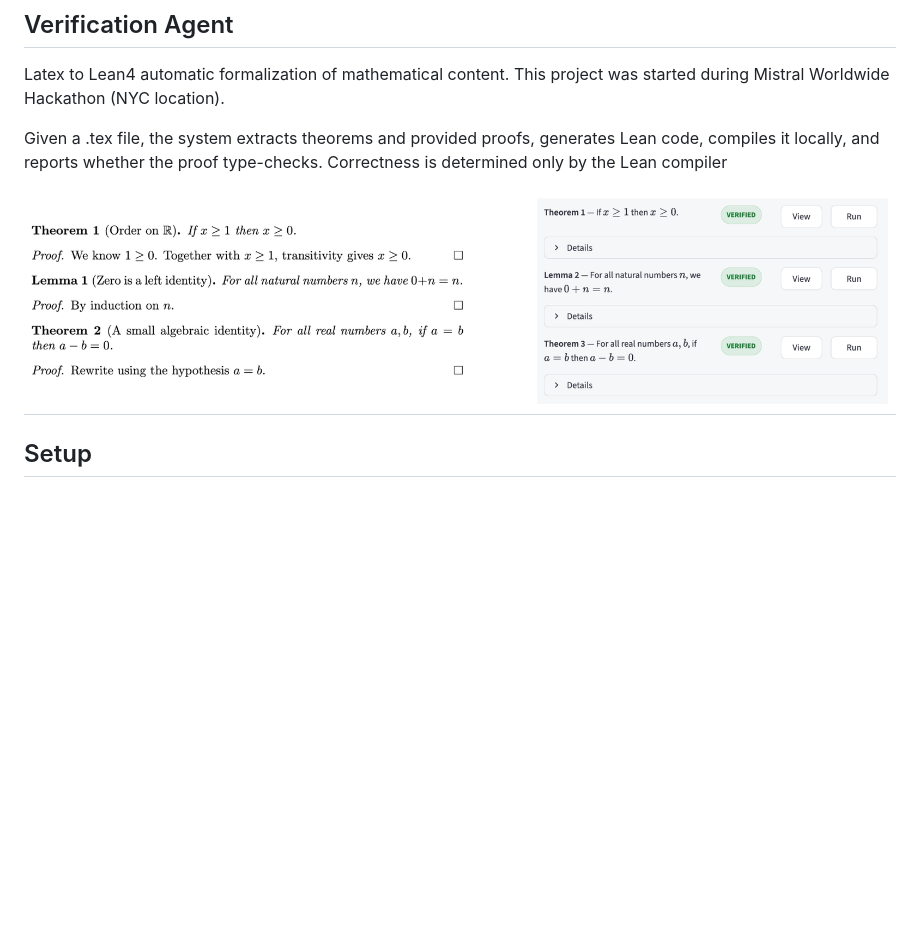
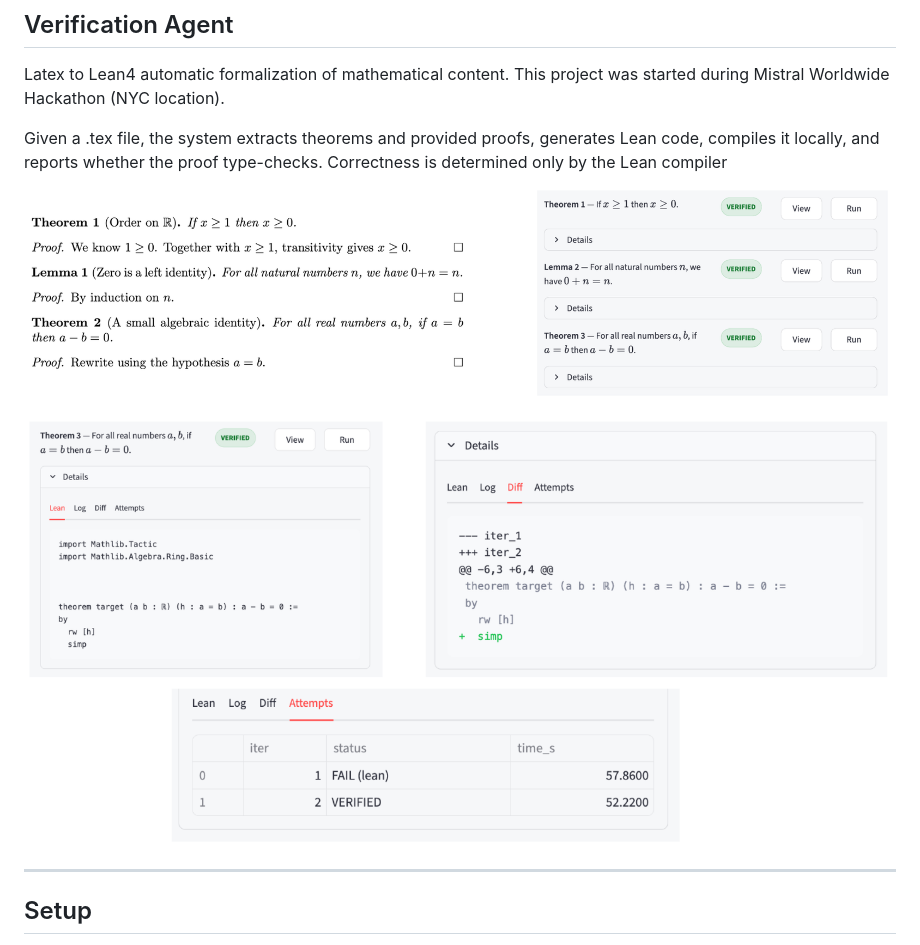
Before and after one commit to celioboulay/lean-proof-agent, a Markdown page: README.md, the part around the change. Rendered like a GitHub page; pictures changed too: data/3ex.png (added); blank space fills up the shorter version.

Commit message:
last hackathon changes

```diff
--- a/README.md
+++ b/README.md
@@ -4,7 +4,10 @@ Latex to Lean4 automatic formalization of mathematical content. This project was
 
 Given a .tex file, the system extracts theorems and provided proofs, generates Lean code, compiles it locally, and reports whether the proof type-checks. Correctness is determined only by the Lean compiler
 
-![demo](data/sidebysideex.png)
+![example1](data/sidebysideex.png)
+
+![example2](data/3ex.png)
+
 ---
 
 ## Setup
```
